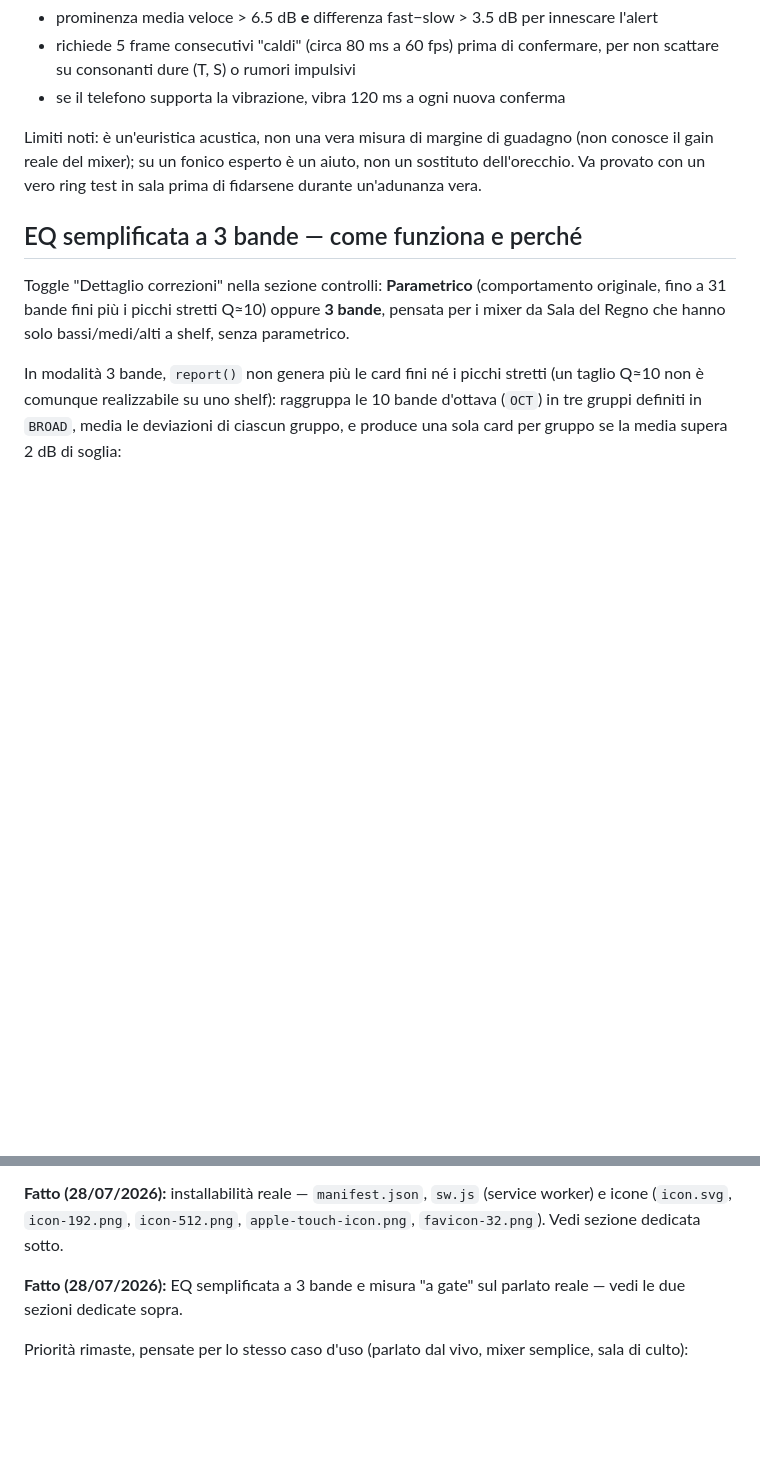
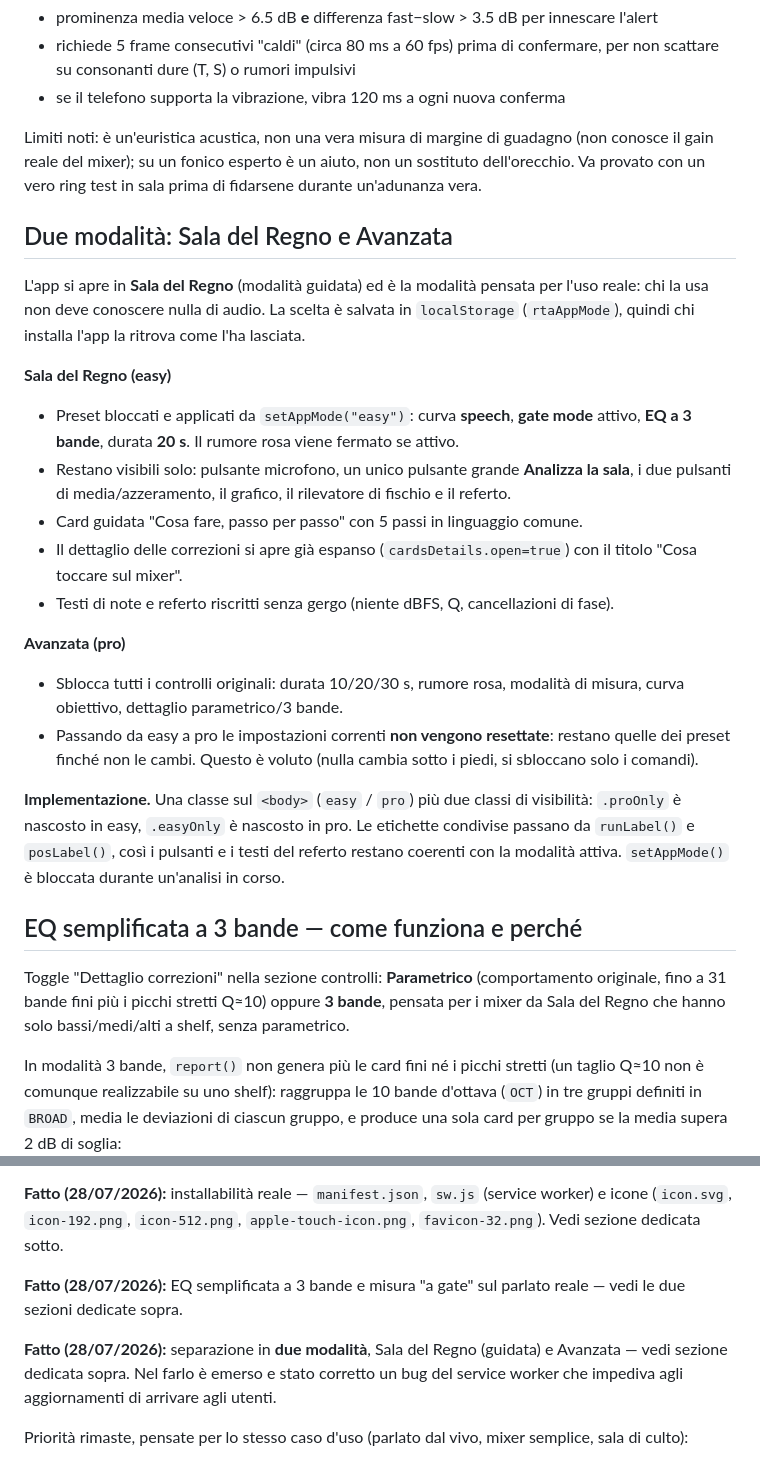
Before and after one commit to merlone28/eq-portable, a Markdown page: PASSAGGIO-CONSEGNE.md, 2 parts joined by grey strips. Rendered like a GitHub page; blank space fills up the shorter version.

Commit message:
Documenta le due modalita e la correzione del service worker

```diff
--- a/PASSAGGIO-CONSEGNE.md
+++ b/PASSAGGIO-CONSEGNE.md
@@ -59,6 +59,23 @@ Soglie tarate a mano (da verificare sul campo, sono il punto più probabile da a
 
 Limiti noti: è un'euristica acustica, non una vera misura di margine di guadagno (non conosce il gain reale del mixer); su un fonico esperto è un aiuto, non un sostituto dell'orecchio. Va provato con un vero ring test in sala prima di fidarsene durante un'adunanza vera.
 
+## Due modalità: Sala del Regno e Avanzata
+
+L'app si apre in **Sala del Regno** (modalità guidata) ed è la modalità pensata per l'uso reale: chi la usa non deve conoscere nulla di audio. La scelta è salvata in `localStorage` (`rtaAppMode`), quindi chi installa l'app la ritrova come l'ha lasciata.
+
+**Sala del Regno (easy)**
+- Preset bloccati e applicati da `setAppMode("easy")`: curva **speech**, **gate mode** attivo, **EQ a 3 bande**, durata **20 s**. Il rumore rosa viene fermato se attivo.
+- Restano visibili solo: pulsante microfono, un unico pulsante grande **Analizza la sala**, i due pulsanti di media/azzeramento, il grafico, il rilevatore di fischio e il referto.
+- Card guidata "Cosa fare, passo per passo" con 5 passi in linguaggio comune.
+- Il dettaglio delle correzioni si apre già espanso (`cardsDetails.open=true`) con il titolo "Cosa toccare sul mixer".
+- Testi di note e referto riscritti senza gergo (niente dBFS, Q, cancellazioni di fase).
+
+**Avanzata (pro)**
+- Sblocca tutti i controlli originali: durata 10/20/30 s, rumore rosa, modalità di misura, curva obiettivo, dettaglio parametrico/3 bande.
+- Passando da easy a pro le impostazioni correnti **non vengono resettate**: restano quelle dei preset finché non le cambi. Questo è voluto (nulla cambia sotto i piedi, si sbloccano solo i comandi).
+
+**Implementazione.** Una classe sul `<body>` (`easy` / `pro`) più due classi di visibilità: `.proOnly` è nascosto in easy, `.easyOnly` è nascosto in pro. Le etichette condivise passano da `runLabel()` e `posLabel()`, così i pulsanti e i testi del referto restano coerenti con la modalità attiva. `setAppMode()` è bloccata durante un'analisi in corso.
+
 ## EQ semplificata a 3 bande — come funziona e perché
 
 Toggle "Dettaglio correzioni" nella sezione controlli: **Parametrico** (comportamento originale, fino a 31 bande fini più i picchi stretti Q&asymp;10) oppure **3 bande**, pensata per i mixer da Sala del Regno che hanno solo bassi/medi/alti a shelf, senza parametrico.
@@ -108,6 +125,8 @@ Percorso previsto: GitHub Pages → aggiunta alla home del telefono. Nessuna bui
 
 **Fatto (28/07/2026):** EQ semplificata a 3 bande e misura "a gate" sul parlato reale — vedi le due sezioni dedicate sopra.
 
+**Fatto (28/07/2026):** separazione in **due modalità**, Sala del Regno (guidata) e Avanzata — vedi sezione dedicata sopra. Nel farlo è emerso e stato corretto un bug del service worker che impediva agli aggiornamenti di arrivare agli utenti.
+
 Priorità rimaste, pensate per lo stesso caso d'uso (parlato dal vivo, mixer semplice, sala di culto):
 
 1. **Esportazione del referto** (testo o PNG del grafico) da mandare a chi opera il mixer, se non è la stessa persona che tiene il telefono.
```
Also changed, not shown: other parts of PASSAGGIO-CONSEGNE.md (+10 -1 lines).
